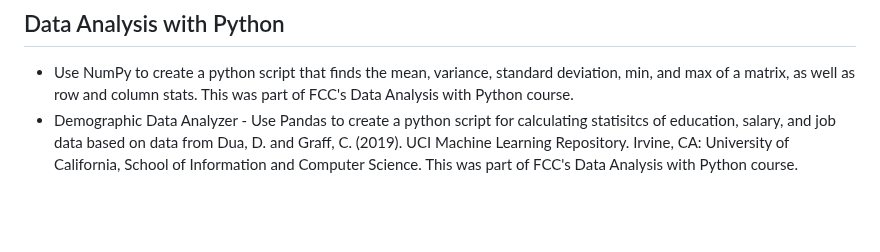
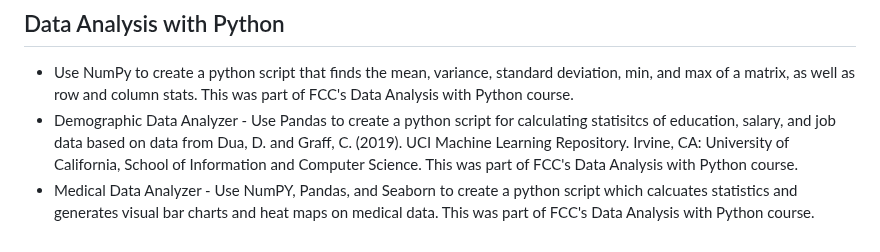
Before and after one commit to Vukodlok/FreeCodeCamp-Projects, a Markdown page: README.md, the part around the change. Rendered like a GitHub page; blank space fills up the shorter version.

```diff
--- a/README.md
+++ b/README.md
@@ -116,3 +116,4 @@ A place to store all my projects made while working through freecodecamp's cours
 ## Data Analysis with Python
 - Use NumPy to create a python script that finds the mean, variance, standard deviation, min, and max of a matrix, as well as row and column stats.  This was part of FCC's Data Analysis with Python course.
 - Demographic Data Analyzer - Use Pandas to create a python script for calculating statisitcs of education, salary, and job data based on data from Dua, D. and Graff, C. (2019). UCI Machine Learning Repository. Irvine, CA: University of California, School of Information and Computer Science.  This was part of FCC's Data Analysis with Python course.
+- Medical Data Analyzer - Use NumPY, Pandas, and Seaborn to create a python script which calcuates statistics and generates visual bar charts and heat maps on medical data.  This was part of FCC's Data Analysis with Python course.
```
